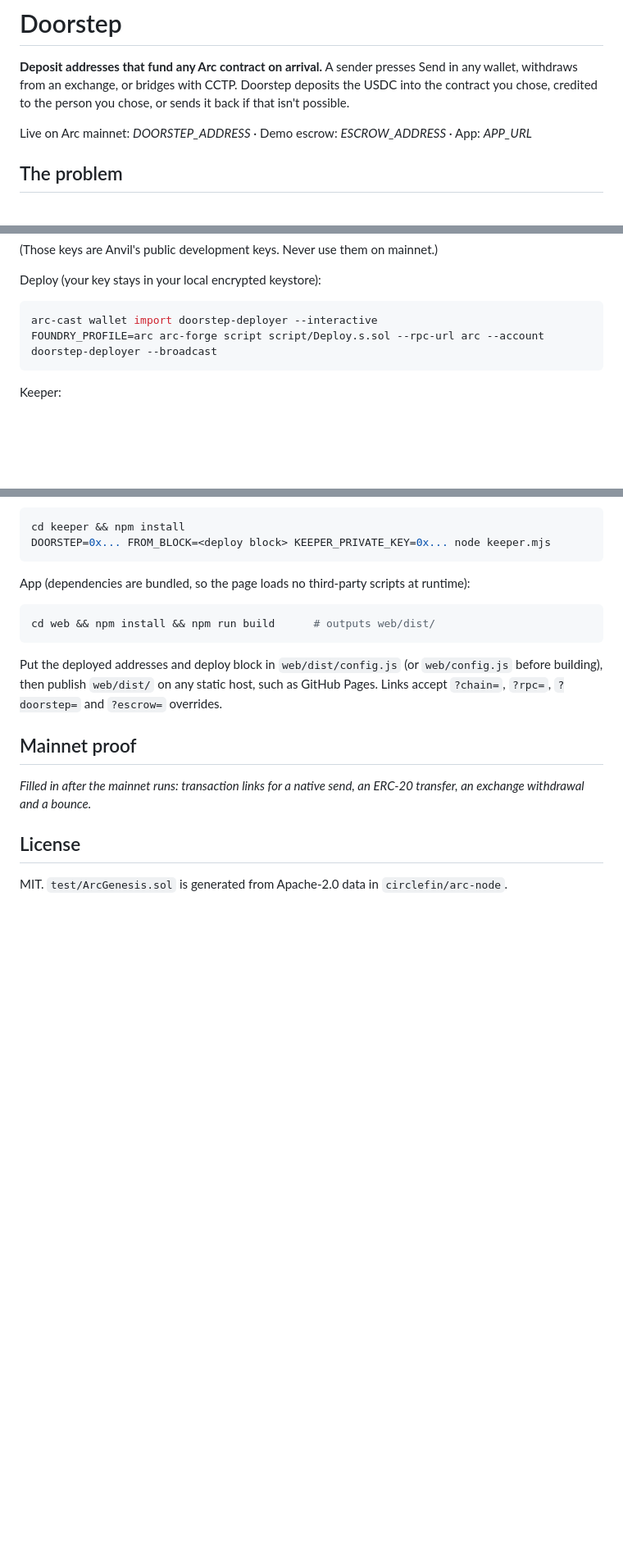
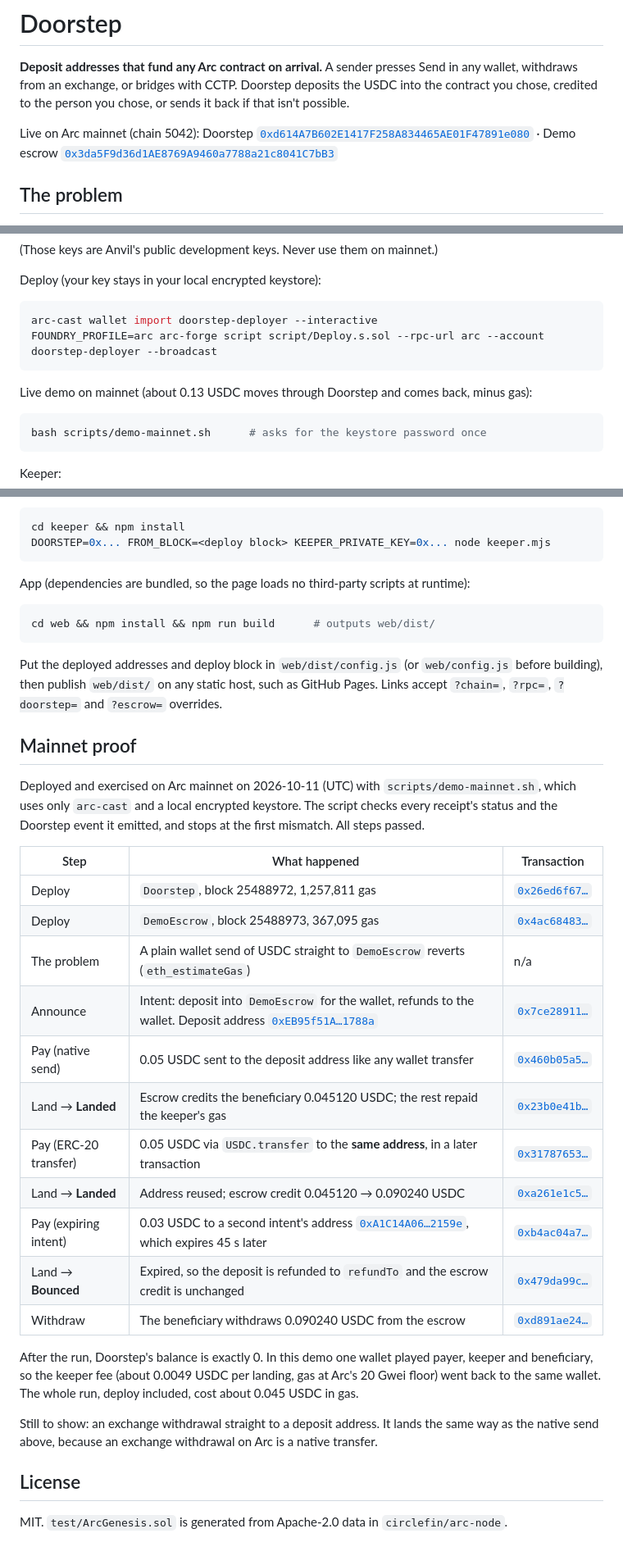
Before and after one commit to phoenix-2203/doorstep, a Markdown page: README.md, 3 parts joined by grey strips. Shown at 82% size. GitHub-like rendering; blank space fills up the shorter version.

Commit message:
Mainnet proof: deploy and live demo on Arc mainnet
Native send and ERC-20 transfer to one deposit address both landed in
DemoEscrow; an expired intent bounced to refundTo; Doorstep ends at 0.

Co-Authored-By: Claude Opus 5.5 <noreply@anthropic.com>
Claude-Session: https://claude.ai/code/session_016E94bchEhnvM4RXyAiERCR

````diff
--- a/README.md
+++ b/README.md
@@ -2,7 +2,7 @@
 
 **Deposit addresses that fund any Arc contract on arrival.** A sender presses Send in any wallet, withdraws from an exchange, or bridges with CCTP. Doorstep deposits the USDC into the contract you chose, credited to the person you chose, or sends it back if that isn't possible.
 
-Live on Arc mainnet: _DOORSTEP_ADDRESS_ · Demo escrow: _ESCROW_ADDRESS_ · App: _APP_URL_
+Live on Arc mainnet (chain 5042): Doorstep [`0xd614A7B602E1417F258A834465AE01F47891e080`](https://explorer.arc.io/address/0xd614A7B602E1417F258A834465AE01F47891e080) · Demo escrow [`0x3da5F9d36d1AE8769A9460a7788a21c8041C7bB3`](https://explorer.arc.io/address/0x3da5F9d36d1AE8769A9460a7788a21c8041C7bB3)
 
 ## The problem
 
@@ -120,6 +123,12 @@ arc-cast wallet import doorstep-deployer --interactive
 FOUNDRY_PROFILE=arc arc-forge script script/Deploy.s.sol --rpc-url arc --account doorstep-deployer --broadcast
 ```
 
+Live demo on mainnet (about 0.13 USDC moves through Doorstep and comes back, minus gas):
+
+```shell
+bash scripts/demo-mainnet.sh      # asks for the keystore password once
+```
+
 Keeper:
 
 ```shell
@@ -137,7 +146,25 @@ Put the deployed addresses and deploy block in `web/dist/config.js` (or `web/con
 
 ## Mainnet proof
 
-_Filled in after the mainnet runs: transaction links for a native send, an ERC-20 transfer, an exchange withdrawal and a bounce._
+Deployed and exercised on Arc mainnet on 2026-10-11 (UTC) with `scripts/demo-mainnet.sh`, which uses only `arc-cast` and a local encrypted keystore. The script checks every receipt's status and the Doorstep event it emitted, and stops at the first mismatch. All steps passed.
+
+| Step | What happened | Transaction |
+| --- | --- | --- |
+| Deploy | `Doorstep`, block 25488972, 1,257,811 gas | [`0x26ed6f67…`](https://explorer.arc.io/tx/0x26ed6f676fa6b86140ce919376ca7086148d4a734a8bf94be6b9fd2e39dd3836) |
+| Deploy | `DemoEscrow`, block 25488973, 367,095 gas | [`0x4ac68483…`](https://explorer.arc.io/tx/0x4ac68483dac76c69cba4345049f845b217315b46c4f3c14d518fa8d205583509) |
+| The problem | A plain wallet send of USDC straight to `DemoEscrow` reverts (`eth_estimateGas`) | n/a |
+| Announce | Intent: deposit into `DemoEscrow` for the wallet, refunds to the wallet. Deposit address [`0xEB95f51A…1788a`](https://explorer.arc.io/address/0xEB95f51A3A2c2A931983FDB10939cfb102E1788a) | [`0x7ce28911…`](https://explorer.arc.io/tx/0x7ce28911df29ac79f78219c41d13abe3f8d8e941a2da7362e7feac5d1eb04d83) |
+| Pay (native send) | 0.05 USDC sent to the deposit address like any wallet transfer | [`0x460b05a5…`](https://explorer.arc.io/tx/0x460b05a5def97439d547fb83f3f208e40a7019b7d19a12a2e90033d416484b5d) |
+| Land → **Landed** | Escrow credits the beneficiary 0.045120 USDC; the rest repaid the keeper's gas | [`0x23b0e41b…`](https://explorer.arc.io/tx/0x23b0e41b0126ed54411a6bb07f45ccf94546cbd635d1a7df9b735bee1ec22243) |
+| Pay (ERC-20 transfer) | 0.05 USDC via `USDC.transfer` to the **same address**, in a later transaction | [`0x31787653…`](https://explorer.arc.io/tx/0x3178765375904149480680978b0cfb9e77b2bb2435a65a667028eefce929fc44) |
+| Land → **Landed** | Address reused; escrow credit 0.045120 → 0.090240 USDC | [`0xa261e1c5…`](https://explorer.arc.io/tx/0xa261e1c5226b3eecaf4ae2bf1d733973db86fb4fe8028fb63d03a1a7de753441) |
+| Pay (expiring intent) | 0.03 USDC to a second intent's address [`0xA1C14A06…2159e`](https://explorer.arc.io/address/0xA1C14A0643425e69aB9435a5B51c90f369A2159e), which expires 45 s later | [`0xb4ac04a7…`](https://explorer.arc.io/tx/0xb4ac04a74ee8412cdef28107168a122b7cf49aac3e86ec3557bec757273f7fd5) |
+| Land → **Bounced** | Expired, so the deposit is refunded to `refundTo` and the escrow credit is unchanged | [`0x479da99c…`](https://explorer.arc.io/tx/0x479da99ca21d995bbe90461077962622bf8000bc411f19737d6181970fbcfbe0) |
+| Withdraw | The beneficiary withdraws 0.090240 USDC from the escrow | [`0xd891ae24…`](https://explorer.arc.io/tx/0xd891ae24d31c10cc18193e01219fa61a4d4164c4d6ab573669dbe0586954a4f7) |
+
+After the run, Doorstep's balance is exactly 0. In this demo one wallet played payer, keeper and beneficiary, so the keeper fee (about 0.0049 USDC per landing, gas at Arc's 20 Gwei floor) went back to the same wallet. The whole run, deploy included, cost about 0.045 USDC in gas.
+
+Still to show: an exchange withdrawal straight to a deposit address. It lands the same way as the native send above, because an exchange withdrawal on Arc is a native transfer.
 
 ## License
 
````
Also changed, not shown: other parts of README.md (+3 -0 lines).
